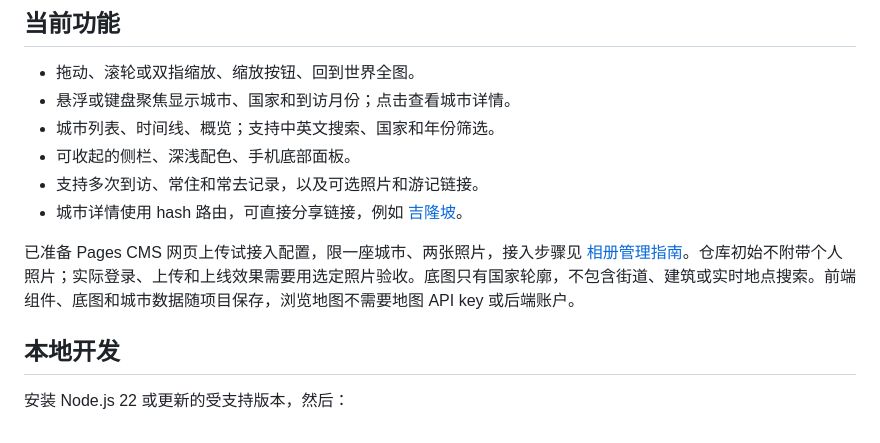
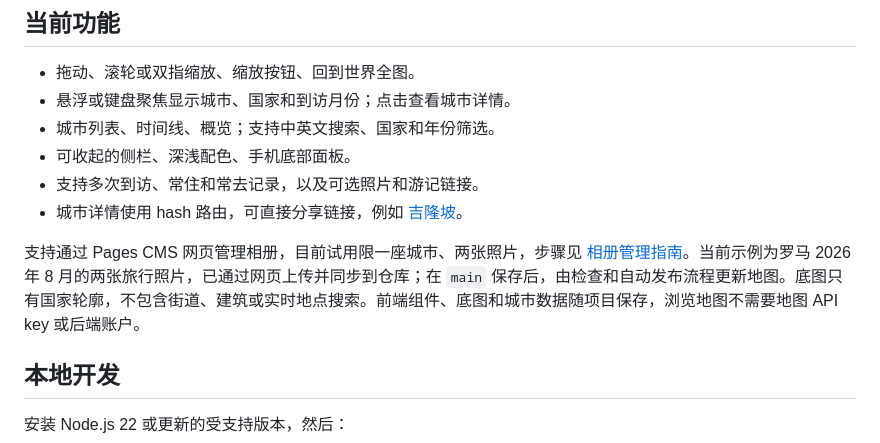
Before and after one commit to NaCr05/travel-footprints-site, a Markdown page: README.md, the part around the change. GitHub-like rendering.

Commit message:
Document the verified Rome photo upload trial

```diff
--- a/README.md
+++ b/README.md
@@ -17,7 +17,7 @@
 - 支持多次到访、常住和常去记录，以及可选照片和游记链接。
 - 城市详情使用 hash 路由，可直接分享链接，例如 [吉隆坡](https://nacr05.github.io/travel-footprints-site/#/city/kuala-lumpur)。
 
-已准备 Pages CMS 网页上传试接入配置，限一座城市、两张照片，接入步骤见 [相册管理指南](docs/photo-cms.md)。仓库初始不附带个人照片；实际登录、上传和上线效果需要用选定照片验收。底图只有国家轮廓，不包含街道、建筑或实时地点搜索。前端组件、底图和城市数据随项目保存，浏览地图不需要地图 API key 或后端账户。
+支持通过 Pages CMS 网页管理相册，目前试用限一座城市、两张照片，步骤见 [相册管理指南](docs/photo-cms.md)。当前示例为罗马 2026 年 8 月的两张旅行照片，已通过网页上传并同步到仓库；在 `main` 保存后，由检查和自动发布流程更新地图。底图只有国家轮廓，不包含街道、建筑或实时地点搜索。前端组件、底图和城市数据随项目保存，浏览地图不需要地图 API key 或后端账户。
 
 ## 本地开发
 
```
Also changed, not shown: docs/photo-cms.md (+2 -2 lines).
